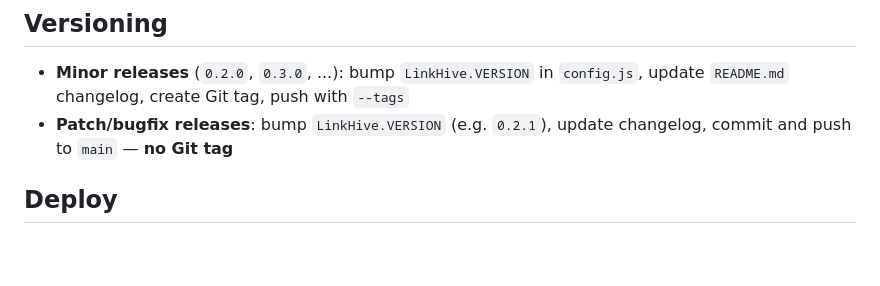
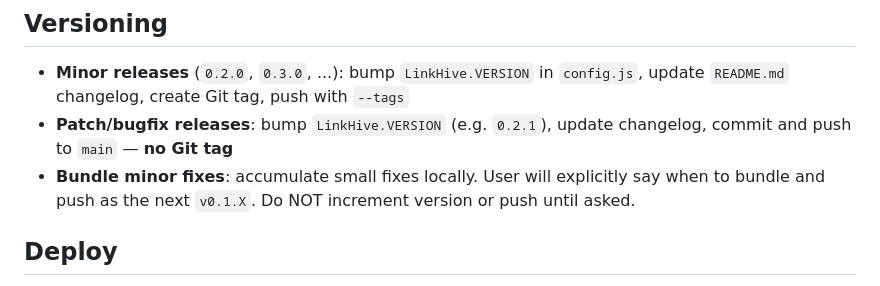
Before and after one commit to mojoaar/linkhive, a Markdown page: AGENTS.md, the part around the change. Rendered like a GitHub page; blank space fills up the shorter version.

Commit message:
Update AGENTS.md — bundle fixes convention

```diff
--- a/AGENTS.md
+++ b/AGENTS.md
@@ -65,6 +65,7 @@ Raindrop.io CSV import uses a state-machine parser in `modals.js:parseCSV()` tha
 
 - **Minor releases** (`0.2.0`, `0.3.0`, ...): bump `LinkHive.VERSION` in `config.js`, update `README.md` changelog, create Git tag, push with `--tags`
 - **Patch/bugfix releases**: bump `LinkHive.VERSION` (e.g. `0.2.1`), update changelog, commit and push to `main` — **no Git tag**
+- **Bundle minor fixes**: accumulate small fixes locally. User will explicitly say when to bundle and push as the next `v0.1.X`. Do NOT increment version or push until asked.
 
 ## Deploy
 
```
